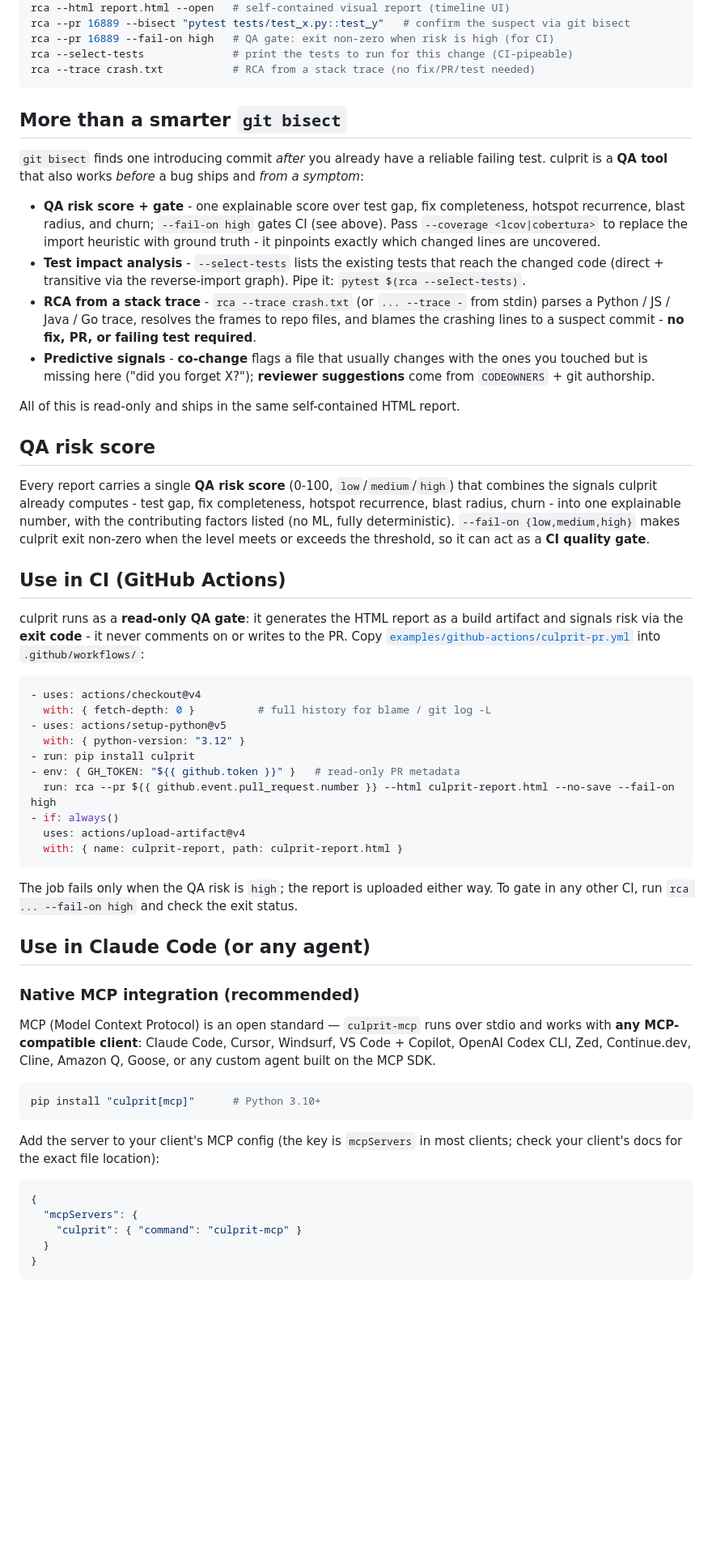
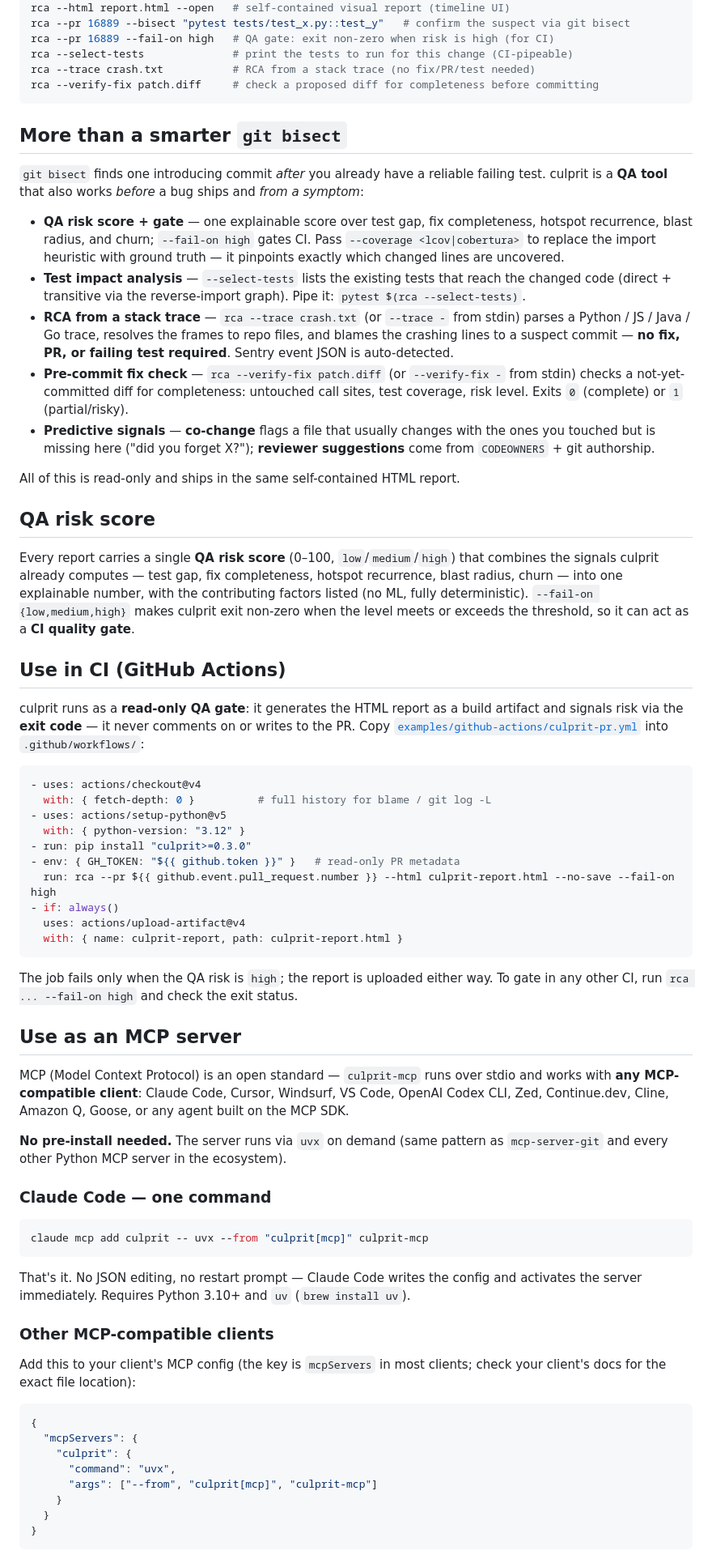
Before and after one commit to noordeen123/culprit, a Markdown page: README.md, the part around one of its changes. Shown at 81% size. GitHub-like rendering; blank space fills up the shorter version.

Commit message:
docs(readme): uvx install, claude mcp add, remove duplicate base section

````diff
--- a/README.md
+++ b/README.md
@@ -138,6 +145,7 @@ rca --pr 16889 --bisect "pytest tests/test_x.py::test_y"   # confirm the suspect
 rca --pr 16889 --fail-on high   # QA gate: exit non-zero when risk is high (for CI)
 rca --select-tests              # print the tests to run for this change (CI-pipeable)
 rca --trace crash.txt           # RCA from a stack trace (no fix/PR/test needed)
+rca --verify-fix patch.diff     # check a proposed diff for completeness before committing
 ```
 
 ## More than a smarter `git bisect`
@@ -145,17 +153,21 @@ rca --trace crash.txt           # RCA from a stack trace (no fix/PR/test needed)
 `git bisect` finds one introducing commit *after* you already have a reliable failing
 test. culprit is a **QA tool** that also works *before* a bug ships and *from a symptom*:
 
-- **QA risk score + gate** - one explainable score over test gap, fix completeness,
-  hotspot recurrence, blast radius, and churn; `--fail-on high` gates CI (see above).
-  Pass `--coverage <lcov|cobertura>` to replace the import heuristic with ground truth -
+- **QA risk score + gate** — one explainable score over test gap, fix completeness,
+  hotspot recurrence, blast radius, and churn; `--fail-on high` gates CI.
+  Pass `--coverage <lcov|cobertura>` to replace the import heuristic with ground truth —
   it pinpoints exactly which changed lines are uncovered.
-- **Test impact analysis** - `--select-tests` lists the existing tests that reach the
+- **Test impact analysis** — `--select-tests` lists the existing tests that reach the
   changed code (direct + transitive via the reverse-import graph). Pipe it:
   `pytest $(rca --select-tests)`.
-- **RCA from a stack trace** - `rca --trace crash.txt` (or `... --trace -` from stdin)
+- **RCA from a stack trace** — `rca --trace crash.txt` (or `--trace -` from stdin)
   parses a Python / JS / Java / Go trace, resolves the frames to repo files, and blames
-  the crashing lines to a suspect commit - **no fix, PR, or failing test required**.
-- **Predictive signals** - **co-change** flags a file that usually changes with the ones
+  the crashing lines to a suspect commit — **no fix, PR, or failing test required**.
+  Sentry event JSON is auto-detected.
+- **Pre-commit fix check** — `rca --verify-fix patch.diff` (or `--verify-fix -` from
+  stdin) checks a not-yet-committed diff for completeness: untouched call sites, test
+  coverage, risk level. Exits `0` (complete) or `1` (partial/risky).
+- **Predictive signals** — **co-change** flags a file that usually changes with the ones
   you touched but is missing here ("did you forget X?"); **reviewer suggestions** come
   from `CODEOWNERS` + git authorship.
 
@@ -163,9 +175,9 @@ All of this is read-only and ships in the same self-contained HTML report.
 
 ## QA risk score
 
-Every report carries a single **QA risk score** (0-100, `low`/`medium`/`high`) that
-combines the signals culprit already computes - test gap, fix completeness, hotspot
-recurrence, blast radius, churn - into one explainable number, with the contributing
+Every report carries a single **QA risk score** (0–100, `low`/`medium`/`high`) that
+combines the signals culprit already computes — test gap, fix completeness, hotspot
+recurrence, blast radius, churn — into one explainable number, with the contributing
 factors listed (no ML, fully deterministic). `--fail-on {low,medium,high}` makes culprit
 exit non-zero when the level meets or exceeds the threshold, so it can act as a **CI
 quality gate**.
@@ -173,7 +185,7 @@ quality gate**.
 ## Use in CI (GitHub Actions)
 
 culprit runs as a **read-only QA gate**: it generates the HTML report as a build artifact
-and signals risk via the **exit code** - it never comments on or writes to the PR. Copy
+and signals risk via the **exit code** — it never comments on or writes to the PR. Copy
 [`examples/github-actions/culprit-pr.yml`](examples/github-actions/culprit-pr.yml) into
 `.github/workflows/`:
 
@@ -182,7 +194,7 @@ and signals risk via the **exit code** - it never comments on or writes to the P
   with: { fetch-depth: 0 }          # full history for blame / git log -L
 - uses: actions/setup-python@v5
   with: { python-version: "3.12" }
-- run: pip install culprit
+- run: pip install "culprit>=0.3.0"
 - env: { GH_TOKEN: "${{ github.token }}" }   # read-only PR metadata
   run: rca --pr ${{ github.event.pull_request.number }} --html culprit-report.html --no-save --fail-on high
 - if: always()
@@ -193,26 +205,37 @@ and signals risk via the **exit code** - it never comments on or writes to the P
 The job fails only when the QA risk is `high`; the report is uploaded either way. To gate
 in any other CI, run `rca ... --fail-on high` and check the exit status.
 
-## Use in Claude Code (or any agent)
+## Use as an MCP server
 
-### Native MCP integration (recommended)
-
-MCP (Model Context Protocol) is an open standard — `culprit-mcp` runs over stdio and works
-with **any MCP-compatible client**: Claude Code, Cursor, Windsurf, VS Code + Copilot,
-OpenAI Codex CLI, Zed, Continue.dev, Cline, Amazon Q, Goose, or any custom agent built on
+MCP (Model Context Protocol) is an open standard — `culprit-mcp` runs over stdio and
+works with **any MCP-compatible client**: Claude Code, Cursor, Windsurf, VS Code,
+OpenAI Codex CLI, Zed, Continue.dev, Cline, Amazon Q, Goose, or any agent built on
 the MCP SDK.
 
+**No pre-install needed.** The server runs via `uvx` on demand (same pattern as
+`mcp-server-git` and every other Python MCP server in the ecosystem).
+
+### Claude Code — one command
+
 ```bash
-pip install "culprit[mcp]"      # Python 3.10+
+claude mcp add culprit -- uvx --from "culprit[mcp]" culprit-mcp
 ```
 
-Add the server to your client's MCP config (the key is `mcpServers` in most clients; check
+That's it. No JSON editing, no restart prompt — Claude Code writes the config and
+activates the server immediately. Requires Python 3.10+ and `uv` (`brew install uv`).
+
+### Other MCP-compatible clients
+
+Add this to your client's MCP config (the key is `mcpServers` in most clients; check
 your client's docs for the exact file location):
 
 ```json
 {
   "mcpServers": {
-    "culprit": { "command": "culprit-mcp" }
+    "culprit": {
+      "command": "uvx",
+      "args": ["--from", "culprit[mcp]", "culprit-mcp"]
+    }
   }
 }
 ```
````
Also changed, not shown: other parts of README.md (+67 -70 lines).
